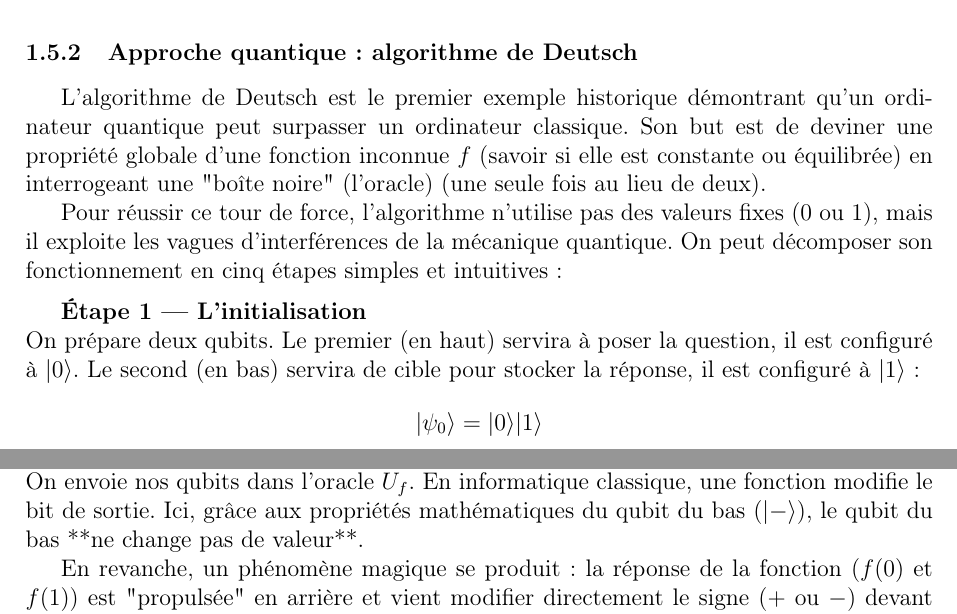
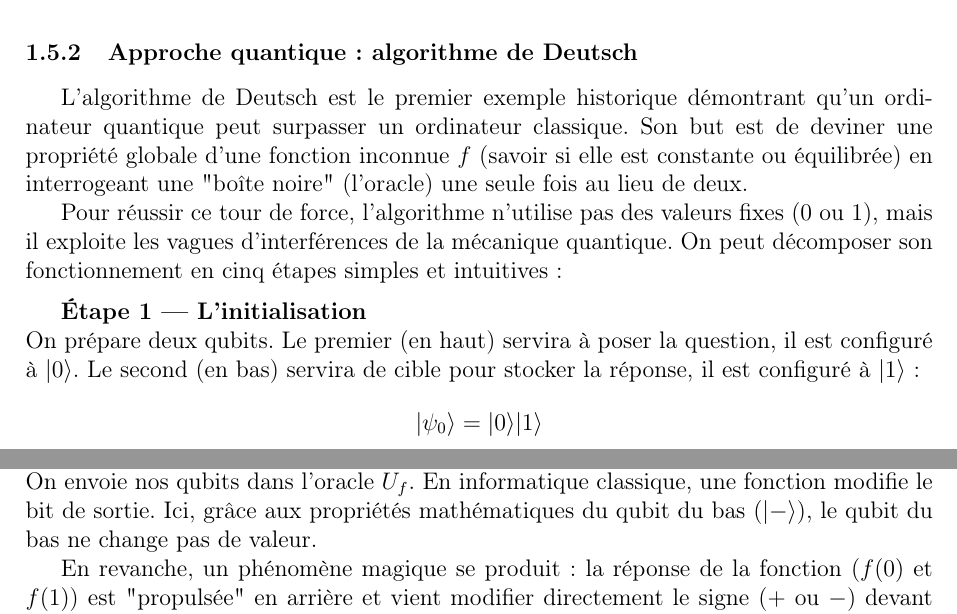
Before and after one commit to celiast05/Erreur_quantique, a LaTeX document (rapport.tex): two parts of pages 11 and 12 of 28, joined at a grey line, cut so that both start at the same text. Compiled offline with pdfLaTeX.

Commit message:
coquille

```diff
--- a/rapport.tex
+++ b/rapport.tex
@@ -1026,7 +1026,7 @@ On applique une porte de Hadamard ($H$) sur les deux qubits.
 
 \medskip
 \textbf{Étape 3 — L'effet "Phase Kickback" (Le cœur de l'astuce)} \\
-On envoie nos qubits dans l'oracle $U_f$. En informatique classique, une fonction modifie le bit de sortie. Ici, grâce aux propriétés mathématiques du qubit du bas ($|-\rangle$), le qubit du bas **ne change pas de valeur**.
+On envoie nos qubits dans l'oracle $U_f$. En informatique classique, une fonction modifie le bit de sortie. Ici, grâce aux propriétés mathématiques du qubit du bas ($|-\rangle$), le qubit du bas ne change pas de valeur.
 
 En revanche, un phénomène magique se produit : la réponse de la fonction ($f(0)$ et $f(1)$) est "propulsée" en arrière et vient modifier directement le signe ($+$ ou $-$) devant les états du qubit du haut. L'état du qubit du haut devient alors :
 \[
```
Also changed, not shown: rapport.tex (2 more changed lines), 4 other files.
